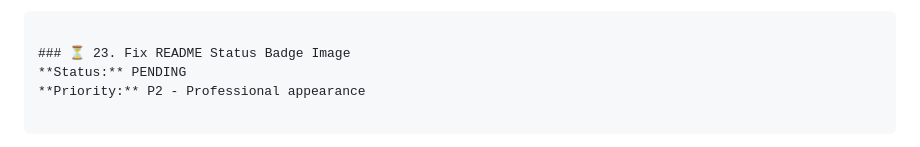
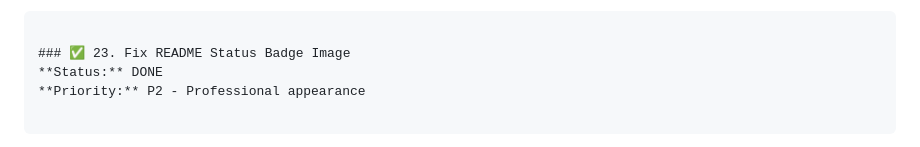
Before and after one commit to TomsTech/spotify-genre-sorter, a Markdown page: BACKLOG.md, the part around the change. Rendered like a GitHub page.

````diff
--- a/BACKLOG.md
+++ b/BACKLOG.md
@@ -768,8 +768,8 @@ VALIDATION:
 - [ ] No white flash on dark mode load
 ```
 
-### ⏳ 23. Fix README Status Badge Image
-**Status:** PENDING
+### ✅ 23. Fix README Status Badge Image
+**Status:** DONE
 **Priority:** P2 - Professional appearance
 
 ```
````
Also changed, not shown: README.md (+4 -4 lines).
